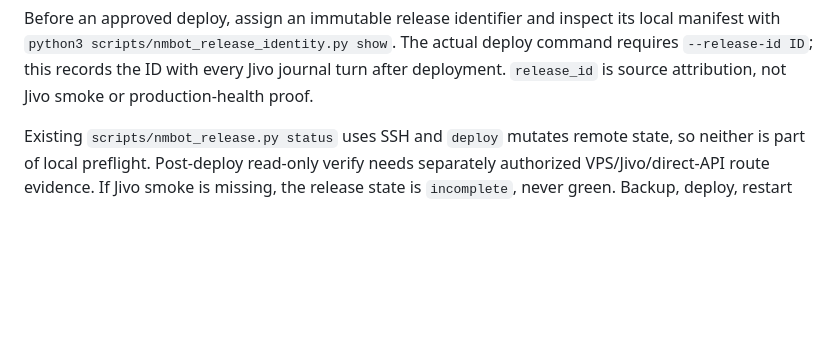
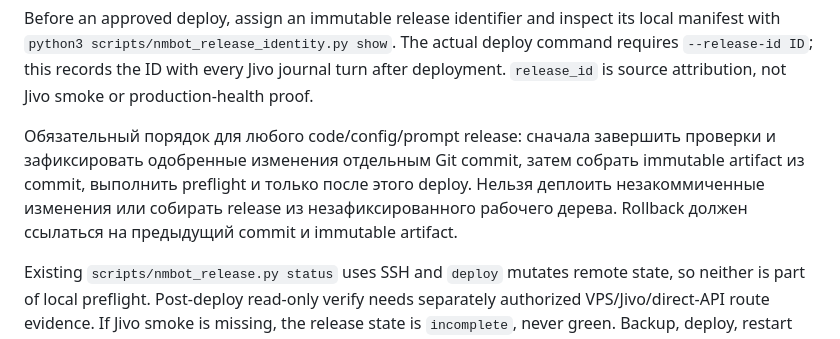
Before and after one commit to dmegabyte/novostroy-bot, a Markdown page: docs/NMBOT_RUNBOOK.md, the part around the change. GitHub-like rendering; blank space fills up the shorter version.

Commit message:
docs: require commit before deployment

```diff
--- a/docs/NMBOT_RUNBOOK.md
+++ b/docs/NMBOT_RUNBOOK.md
@@ -217,6 +217,13 @@ local manifest with `python3 scripts/nmbot_release_identity.py show`. The actual
 deploy command requires `--release-id ID`; this records the ID with every Jivo
 journal turn after deployment. `release_id` is source attribution, not Jivo
 smoke or production-health proof.
+
+Обязательный порядок для любого code/config/prompt release: сначала завершить
+проверки и зафиксировать одобренные изменения отдельным Git commit, затем собрать
+immutable artifact из commit, выполнить preflight и только после этого deploy.
+Нельзя деплоить незакоммиченные изменения или собирать release из незафиксированного
+рабочего дерева. Rollback должен ссылаться на предыдущий commit и immutable
+artifact.
 
 Existing `scripts/nmbot_release.py status` uses SSH and `deploy` mutates remote state, so neither is part of local preflight. Post-deploy read-only verify needs separately authorized VPS/Jivo/direct-API route evidence. If Jivo smoke is missing, the release state is `incomplete`, never green. Backup, deploy, restart and live Jivo smoke require explicit release owner stop/go.
 
```
